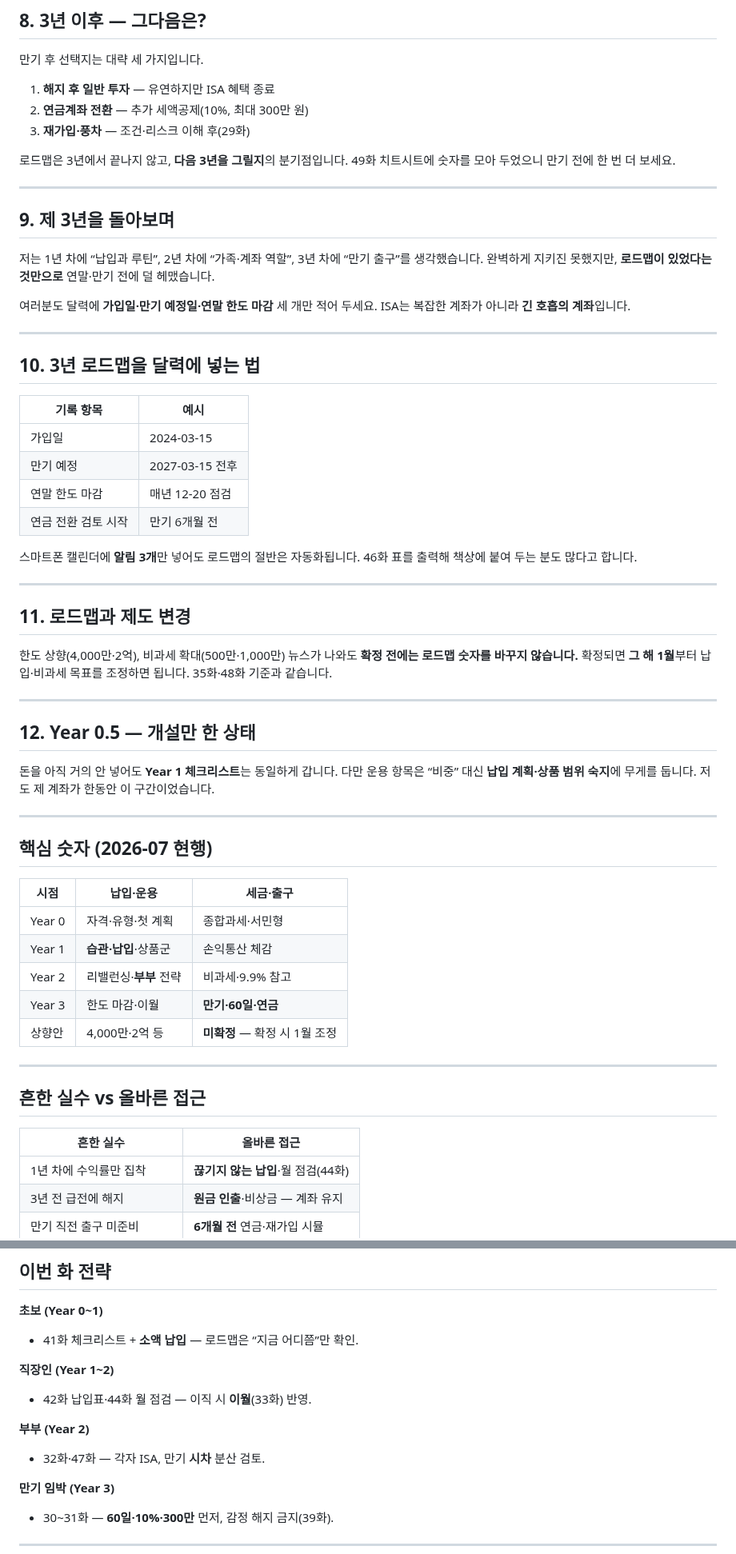
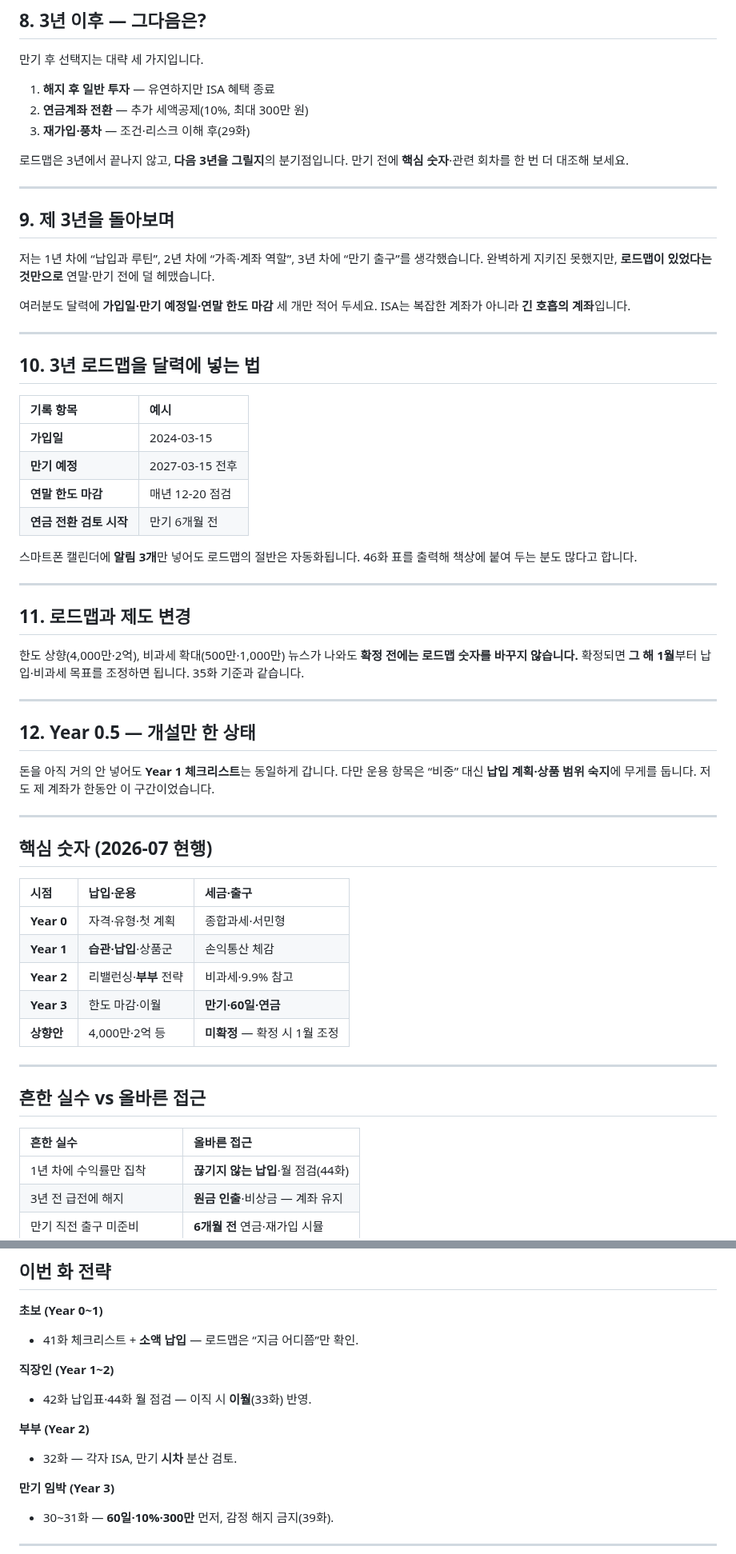
Before and after one commit to seyoungahn2/ShopProject, a Markdown page: content/isa/46-three-year-roadmap.md, 2 parts joined by grey strips. Shown at 80% size. Rendered like a GitHub page.

```diff
--- a/content/isa/46-three-year-roadmap.md
+++ b/content/isa/46-three-year-roadmap.md
@@ -153,7 +158,7 @@ ISA는 **최소 3년**을 전제로 하는 계좌입니다.
 3. **재가입·풍차** — 조건·리스크 이해 후(29화)
 
 로드맵은 3년에서 끝나지 않고, **다음 3년을 그릴지**의 분기점입니다.
-49화 치트시트에 숫자를 모아 두었으니 만기 전에 한 번 더 보세요.
+만기 전에 **핵심 숫자**·관련 회차를 한 번 더 대조해 보세요.
 
 ---
 
@@ -170,11 +175,11 @@ ISA는 복잡한 계좌가 아니라 **긴 호흡의 계좌**입니다.
 ## 10. 3년 로드맵을 달력에 넣는 법
 
 | 기록 항목 | 예시 |
-| --- | --- |
-| 가입일 | 2024-03-15 |
-| 만기 예정 | 2027-03-15 전후 |
-| 연말 한도 마감 | 매년 12-20 점검 |
-| 연금 전환 검토 시작 | 만기 6개월 전 |
+| :--- | :--- |
+| **가입일** | 2024-03-15 |
+| **만기 예정** | 2027-03-15 전후 |
+| **연말 한도 마감** | 매년 12-20 점검 |
+| **연금 전환 검토 시작** | 만기 6개월 전 |
 
 스마트폰 캘린더에 **알림 3개**만 넣어도 로드맵의 절반은 자동화됩니다.
 46화 표를 출력해 책상에 붙여 두는 분도 많다고 합니다.
@@ -186,7 +191,7 @@ ISA는 복잡한 계좌가 아니라 **긴 호흡의 계좌**입니다.
 한도 상향(4,000만·2억), 비과세 확대(500만·1,000만) 뉴스가 나와도
 **확정 전에는 로드맵 숫자를 바꾸지 않습니다.**
 확정되면 **그 해 1월**부터 납입·비과세 목표를 조정하면 됩니다.
-35화·48화 기준과 같습니다.
+35화 기준과 같습니다.
 
 ---
 
@@ -201,19 +206,19 @@ ISA는 복잡한 계좌가 아니라 **긴 호흡의 계좌**입니다.
 ## 핵심 숫자 (2026-07 현행)
 
 | 시점 | 납입·운용 | 세금·출구 |
-| --- | --- | --- |
-| Year 0 | 자격·유형·첫 계획 | 종합과세·서민형 |
-| Year 1 | **습관·납입**·상품군 | 손익통산 체감 |
-| Year 2 | 리밸런싱·**부부** 전략 | 비과세·9.9% 참고 |
-| Year 3 | 한도 마감·이월 | **만기·60일·연금** |
-| 상향안 | 4,000만·2억 등 | **미확정** — 확정 시 1월 조정 |
+| :--- | :--- | :--- |
+| **Year 0** | 자격·유형·첫 계획 | 종합과세·서민형 |
+| **Year 1** | **습관·납입**·상품군 | 손익통산 체감 |
+| **Year 2** | 리밸런싱·**부부** 전략 | 비과세·9.9% 참고 |
+| **Year 3** | 한도 마감·이월 | **만기·60일·연금** |
+| **상향안** | 4,000만·2억 등 | **미확정** — 확정 시 1월 조정 |
 
 ---
 
 ## 흔한 실수 vs 올바른 접근
 
 | 흔한 실수 | 올바른 접근 |
-| --- | --- |
+| :--- | :--- |
 | 1년 차에 수익률만 집착 | **끊기지 않는 납입**·월 점검(44화) |
 | 3년 전 급전에 해지 | **원금 인출**·비상금 — 계좌 유지 |
 | 만기 직전 출구 미준비 | **6개월 전** 연금·재가입 시뮬 |
@@ -242,7 +247,7 @@ ISA는 복잡한 계좌가 아니라 **긴 호흡의 계좌**입니다.
 - 42화 납입표·44화 월 점검 — 이직 시 **이월**(33화) 반영.
 
 **부부 (Year 2)**
-- 32화·47화 — 각자 ISA, 만기 **시차** 분산 검토.
+- 32화 — 각자 ISA, 만기 **시차** 분산 검토.
 
 **만기 임박 (Year 3)**
 - 30~31화 — **60일·10%·300만** 먼저, 감정 해지 금지(39화).
```
Also changed, not shown: other parts of content/isa/46-three-year-roadmap.md (+38 -33 lines).
